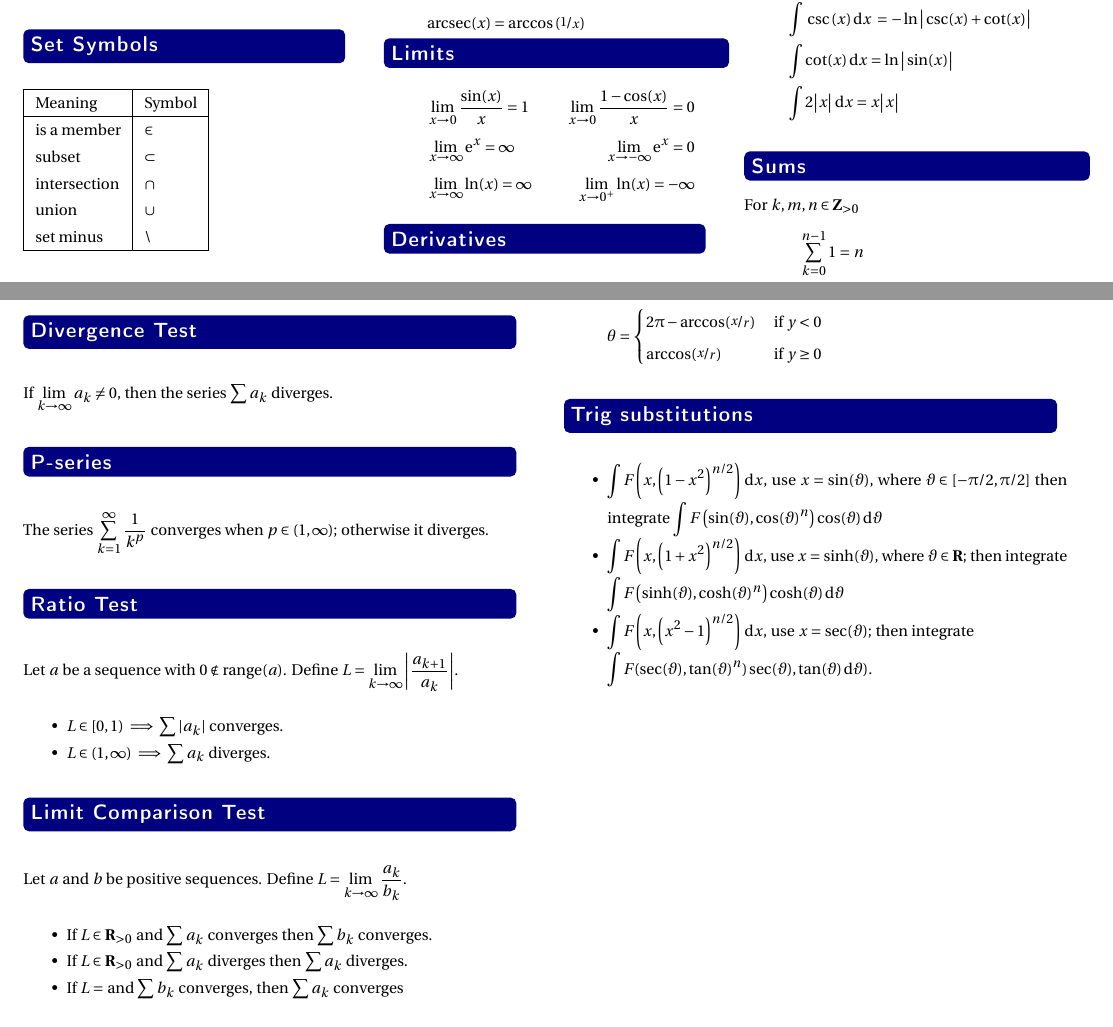
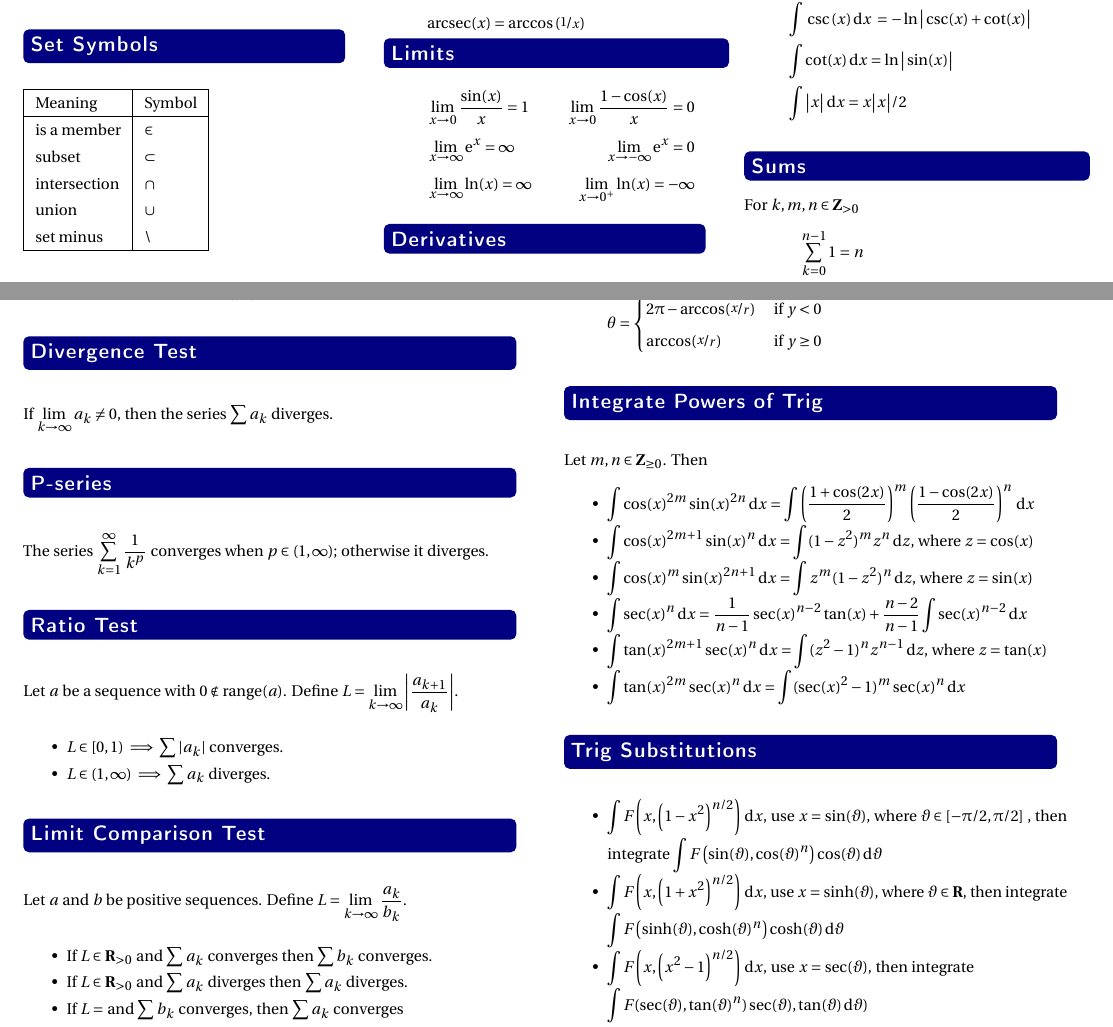
Before and after one commit to barton-willis/calculus-two, a LaTeX document (calculus-2-quick-reference.tex): two parts of pages 1 and 3 of 3, joined at a grey line, cut so that both start at the same text. Compiled offline with pdfLaTeX.

Commit message:
updates integration of powers of trig

```diff
--- a/calculus-2-quick-reference.tex
+++ b/calculus-2-quick-reference.tex
@@ -764,22 +764,48 @@ r &= \sqrt{x^2 + y^2} \\
 \end{align*}
 \end{minipage}
 
-\section*{Trig substitutions}
+\section*{Integrate Powers of Trig}
+Let $m,n \in \integers_{\geq 0}$. Then
+
+\begin{itemize}[noitemsep]
+  \item $\int \cos(x)^{2m} \sin(x)^{2n} \, \mathrm{d}x
+         = \int \left(\frac{1+\cos(2 x)}{2}\right)^m
+                 \left(\frac{1-\cos(2 x)}{2}\right)^n
+                 \, \mathrm{d}x$
+
+  \item $\int \cos(x)^{2m+1} \sin(x)^{n} \, \mathrm{d}x
+  = \int (1-z^2)^m  z^{n}
+             \, \mathrm{d}z$,  where $z = \cos(x)$
+
+  \item $\int \cos(x)^{m} \sin(x)^{2n+1} \, \mathrm{d}x
+             = \int z^m (1-z^2)^n \, \mathrm{d}z$,
+             where $z = \sin(x)$
+
+\item $\int \sec(x)^n \, \mathrm{d} x = \frac{1}{n-1} \sec(x)^{n-2} \tan(x) + \frac{n-2}{n-1} \int \sec(x)^{n-2} \, \mathrm{d} x$
+
+\item $\int \tan(x)^{2m+1} \sec(x)^n \, \mathrm{d} x =  \int (z^2-1)^n z^{n-1} \, \mathrm{d} z$,
+where $z=\tan(x)$
+
+\item $\int \tan(x)^{2m} \sec(x)^n \, \mathrm{d} x  = \int (\sec(x)^2-1)^m \sec(x)^n \, \mathrm{d} x$
+
+\end{itemize}
+\section*{Trig Substitutions}
 
 \begin{itemize}[noitemsep]
 \item $\int F \left(x, \left(1-x^2\right)^{n/2}\right) \, \mathrm{d} x$,
 use $x = \sin(\vartheta)$, where  $\vartheta \in [-\uppi/2, \uppi/2]$
-then integrate $\int F \left(\sin(\vartheta),\cos(\vartheta)^n\right) \cos(\vartheta) \, \mathrm{d} \vartheta$
+, then integrate $\int F \left(\sin(\vartheta),\cos(\vartheta)^n\right) \cos(\vartheta) \, \mathrm{d} \vartheta$
 \item  $\int F\left(x, \left (1+x^2 \right)^{n/2}\right) \,
 \mathrm{d} x$, use $x = \sinh(\vartheta)$,
-where $\vartheta \in \reals$; then integrate
+where $\vartheta \in \reals$, then integrate
 $\int F\left(\sinh(\vartheta), \cosh(\vartheta)^n \right)  \cosh(\vartheta)\, \mathrm{d} \vartheta$
 
 \item  $\int F \left(x, \left(x^2-1\right)^{n/2} \right) \, \mathrm{d} x$,
-use $x = \sec(\vartheta)$; then  integrate \\
+use $x = \sec(\vartheta)$, then  integrate \\
 $\int F(\sec(\vartheta), \tan(\vartheta)^n) \sec(\vartheta), \tan(\vartheta)
-\, \mathrm{d} \vartheta)$.
+\, \mathrm{d} \vartheta)$
 \end{itemize}
+
 \vfill
 
 \noindent Revised \today. Barton Willis is the author of this work. This work is
```
Also changed, not shown: calculus-2-quick-reference.pdf, calculus-2-quick-reference.tex (4 more changed lines).
